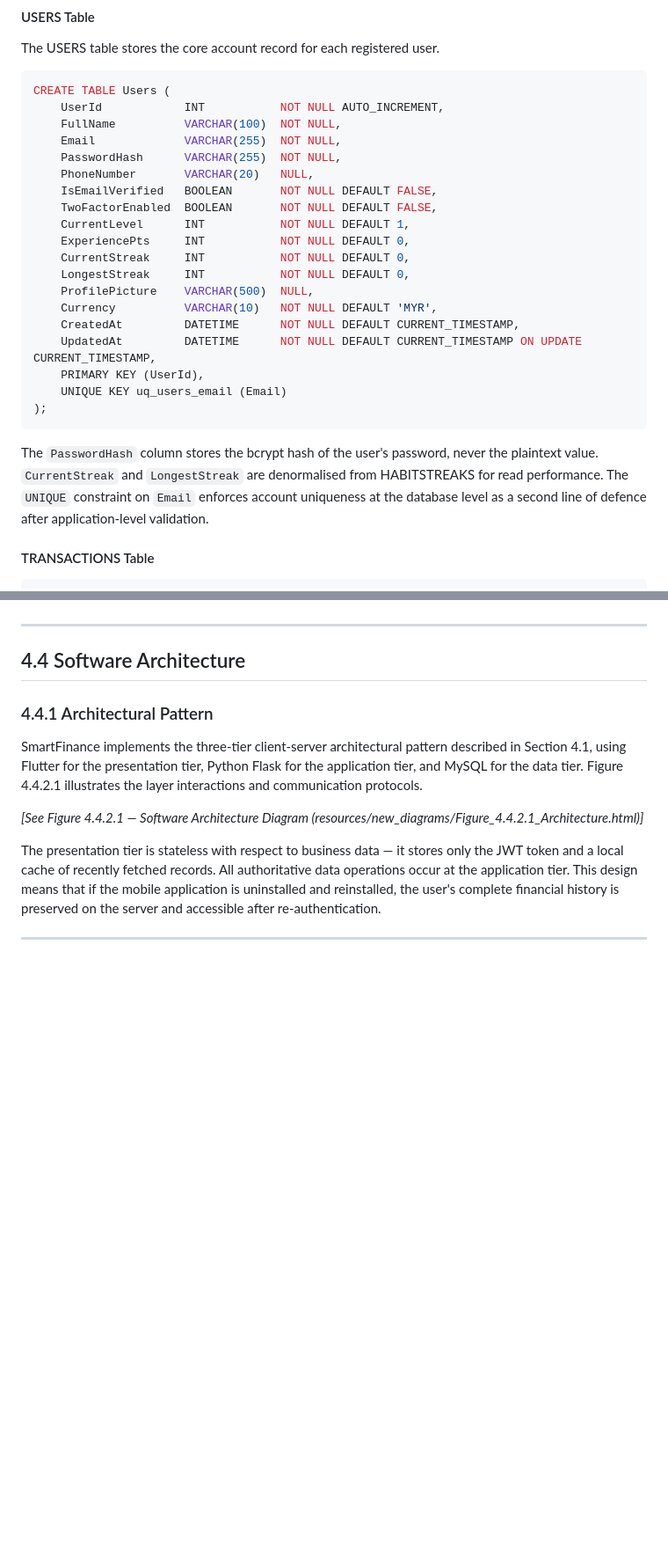
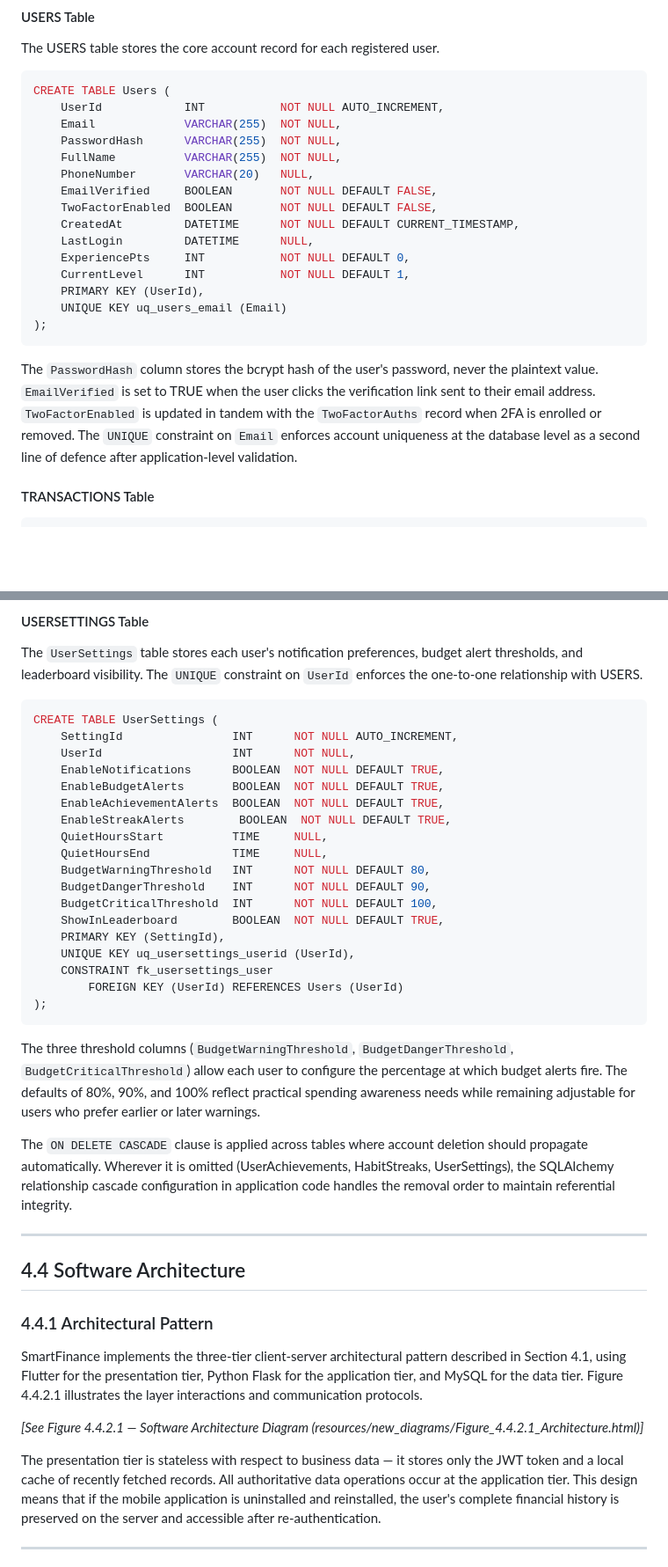
Before and after one commit to violet0627/smartfinance, a Markdown page: .docs/REVISED_CHAPTER_4.md, 2 parts joined by grey strips. Shown at 88% size. Rendered like a GitHub page; blank space fills up the shorter version.

````diff
--- a/.docs/REVISED_CHAPTER_4.md
+++ b/.docs/REVISED_CHAPTER_4.md
@@ -348,26 +354,22 @@ The USERS table stores the core account record for each registered user.
 ```sql
 CREATE TABLE Users (
     UserId            INT           NOT NULL AUTO_INCREMENT,
-    FullName          VARCHAR(100)  NOT NULL,
     Email             VARCHAR(255)  NOT NULL,
     PasswordHash      VARCHAR(255)  NOT NULL,
+    FullName          VARCHAR(255)  NOT NULL,
     PhoneNumber       VARCHAR(20)   NULL,
-    IsEmailVerified   BOOLEAN       NOT NULL DEFAULT FALSE,
+    EmailVerified     BOOLEAN       NOT NULL DEFAULT FALSE,
     TwoFactorEnabled  BOOLEAN       NOT NULL DEFAULT FALSE,
+    CreatedAt         DATETIME      NOT NULL DEFAULT CURRENT_TIMESTAMP,
+    LastLogin         DATETIME      NULL,
+    ExperiencePts     INT           NOT NULL DEFAULT 0,
     CurrentLevel      INT           NOT NULL DEFAULT 1,
-    ExperiencePts     INT           NOT NULL DEFAULT 0,
-    CurrentStreak     INT           NOT NULL DEFAULT 0,
-    LongestStreak     INT           NOT NULL DEFAULT 0,
-    ProfilePicture    VARCHAR(500)  NULL,
-    Currency          VARCHAR(10)   NOT NULL DEFAULT 'MYR',
-    CreatedAt         DATETIME      NOT NULL DEFAULT CURRENT_TIMESTAMP,
-    UpdatedAt         DATETIME      NOT NULL DEFAULT CURRENT_TIMESTAMP ON UPDATE CURRENT_TIMESTAMP,
     PRIMARY KEY (UserId),
     UNIQUE KEY uq_users_email (Email)
 );
 ```
 
-The `PasswordHash` column stores the bcrypt hash of the user's password, never the plaintext value. `CurrentStreak` and `LongestStreak` are denormalised from HABITSTREAKS for read performance. The `UNIQUE` constraint on `Email` enforces account uniqueness at the database level as a second line of defence after application-level validation.
+The `PasswordHash` column stores the bcrypt hash of the user's password, never the plaintext value. `EmailVerified` is set to TRUE when the user clicks the verification link sent to their email address. `TwoFactorEnabled` is updated in tandem with the `TwoFactorAuths` record when 2FA is enrolled or removed. The `UNIQUE` constraint on `Email` enforces account uniqueness at the database level as a second line of defence after application-level validation.
 
 #### TRANSACTIONS Table
 
@@ -588,3 +624,31 @@ The `ON DELETE CASCADE` clause is applied consistently across all twelve tables
+#### USERSETTINGS Table
+
+The `UserSettings` table stores each user's notification preferences, budget alert thresholds, and leaderboard visibility. The `UNIQUE` constraint on `UserId` enforces the one-to-one relationship with USERS.
+
+```sql
+CREATE TABLE UserSettings (
+    SettingId                INT      NOT NULL AUTO_INCREMENT,
+    UserId                   INT      NOT NULL,
+    EnableNotifications      BOOLEAN  NOT NULL DEFAULT TRUE,
+    EnableBudgetAlerts       BOOLEAN  NOT NULL DEFAULT TRUE,
+    EnableAchievementAlerts  BOOLEAN  NOT NULL DEFAULT TRUE,
+    EnableStreakAlerts        BOOLEAN  NOT NULL DEFAULT TRUE,
+    QuietHoursStart          TIME     NULL,
+    QuietHoursEnd            TIME     NULL,
+    BudgetWarningThreshold   INT      NOT NULL DEFAULT 80,
+    BudgetDangerThreshold    INT      NOT NULL DEFAULT 90,
+    BudgetCriticalThreshold  INT      NOT NULL DEFAULT 100,
+    ShowInLeaderboard        BOOLEAN  NOT NULL DEFAULT TRUE,
+    PRIMARY KEY (SettingId),
+    UNIQUE KEY uq_usersettings_userid (UserId),
+    CONSTRAINT fk_usersettings_user
+        FOREIGN KEY (UserId) REFERENCES Users (UserId)
+);
+```
+
+The three threshold columns (`BudgetWarningThreshold`, `BudgetDangerThreshold`, `BudgetCriticalThreshold`) allow each user to configure the percentage at which budget alerts fire. The defaults of 80%, 90%, and 100% reflect practical spending awareness needs while remaining adjustable for users who prefer earlier or later warnings.
+
+The `ON DELETE CASCADE` clause is applied across tables where account deletion should propagate automatically. Wherever it is omitted (UserAchievements, HabitStreaks, UserSettings), the SQLAlchemy relationship cascade configuration in application code handles the removal order to maintain referential integrity.
 
 ---
 
````
Also changed, not shown: other parts of .docs/REVISED_CHAPTER_4.md (+87 -47 lines).
